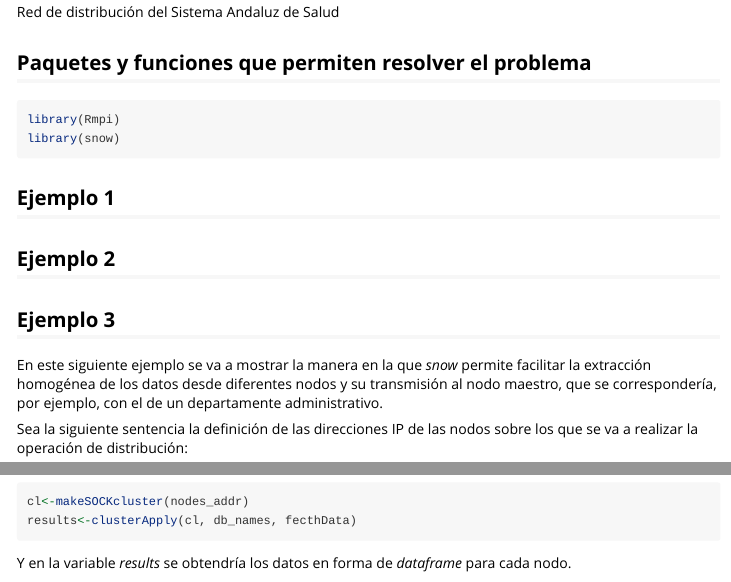
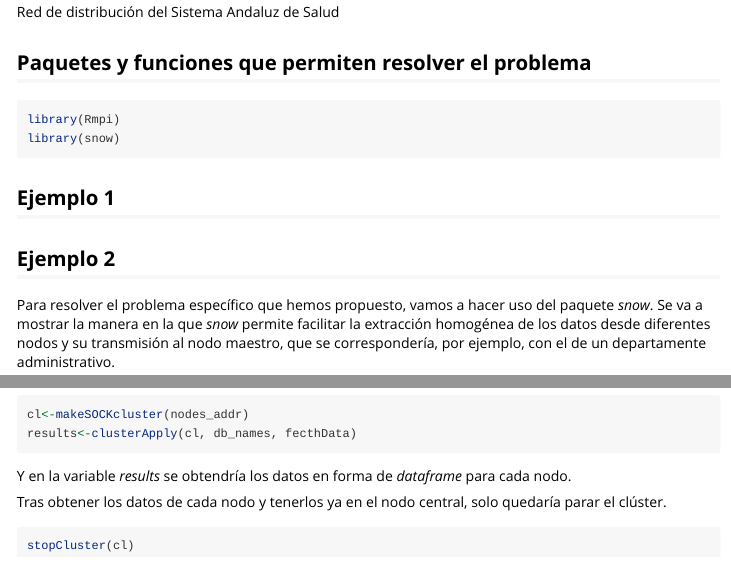
Before and after one commit to phoenixsite/trabajo-grupal-estadistica-computacional, an R Markdown document (Paralelismo y distribución.Rmd): the page in a window 1100 px wide, from 1500 px down, and a second part further down, joined at a grey line. Rendered offline with R 4.5, knitr and Pandoc, with nearby package versions.

Commit message:
Add files via upload

````diff
--- a/Paralelismo y distribución.Rmd
+++ b/Paralelismo y distribución.Rmd
@@ -71,12 +71,8 @@ library(snow)
 ## Ejemplo 1
 
 ## Ejemplo 2
-
-
-## Ejemplo 3
-En este siguiente ejemplo se va a mostrar la manera en la que *snow* permite facilitar la extracción homogénea de los
-datos desde diferentes nodos y su transmisión al nodo maestro, que se correspondería, por ejemplo, con el de un
-departamente administrativo.
+Para resolver el problema específico que hemos propuesto, vamos a hacer uso del paquete *snow*. Se va a mostrar la manera en la que *snow* permite facilitar la extracción homogénea de los
+datos desde diferentes nodos y su transmisión al nodo maestro, que se correspondería, por ejemplo, con el de un departamente administrativo.
 
 Sea la siguiente sentencia la definición de las direcciones IP de las nodos sobre los que se va a realizar la operación
 de distribución:
@@ -114,3 +110,8 @@ cl<-makeSOCKcluster(nodes_addr)
 results<-clusterApply(cl, db_names, fecthData)
 ```
 Y en la variable *results* se obtendría los datos en forma de *dataframe* para cada nodo.
+
+Tras obtener los datos de cada nodo y tenerlos ya en el nodo central, solo quedaría parar el clúster.
+```{r eval=FALSE}
+stopCluster(cl)
+```
````
Also changed, not shown: Paralelismo y distribución.Rmd (4 more changed lines).
